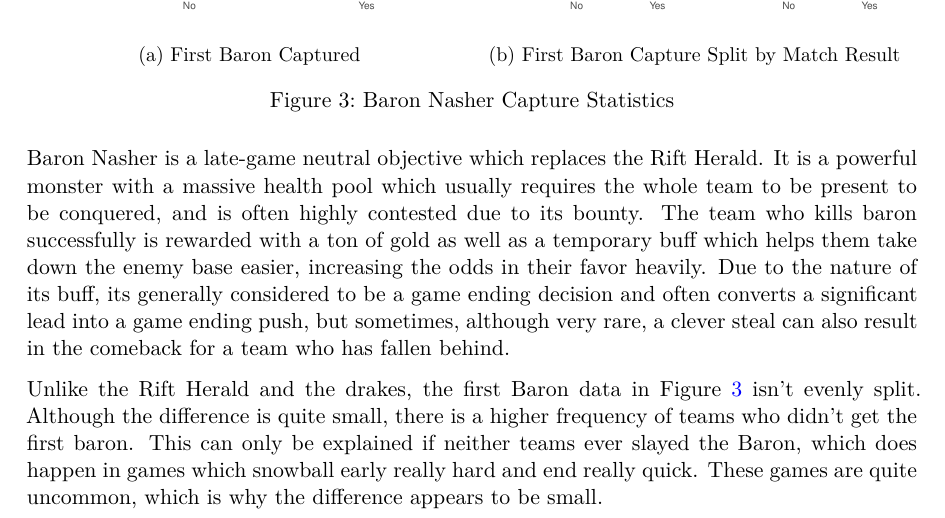
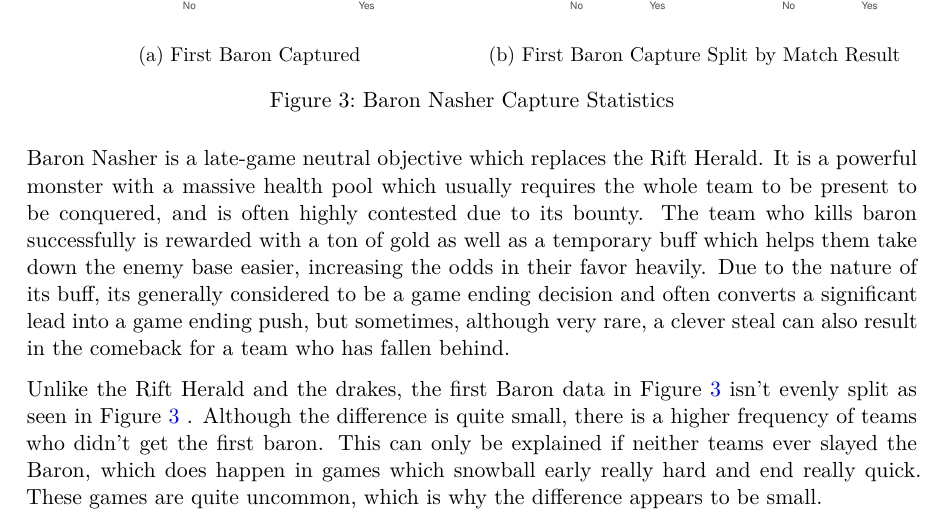
Before and after one commit to hritikshuklas/earlyobjctrl_prolol, a Quarto document (paper/paper.qmd): part of page 6 of 14, cut so that both start at the same text. The pictures show the output file paper/paper.pdf that the author committed with the source.

Commit message:
fixed figure references

```diff
--- a/paper/paper.qmd
+++ b/paper/paper.qmd
@@ -328,12 +328,12 @@ clever steal can also result in the comeback for a team who has fallen
 behind.
 
 Unlike the Rift Herald and the drakes, the first Baron data in
-@fig-baron-histogram isn't evenly split. Although the difference is
-quite small, there is a higher frequency of teams who didn't get the
-first baron. This can only be explained if neither teams ever slayed the
-Baron, which does happen in games which snowball early really hard and
-end really quick. These games are quite uncommon, which is why the
-difference appears to be small.
+@fig-baron-histogram isn't evenly split as seen in @fig-baron-histogram
+. Although the difference is quite small, there is a higher frequency of
+teams who didn't get the first baron. This can only be explained if
+neither teams ever slayed the Baron, which does happen in games which
+snowball early really hard and end really quick. These games are quite
+uncommon, which is why the difference appears to be small.
 
 Finally, we see the true power of the Baron buff as a game-ender when we
 split our data by match results. We see that almost all teams who won
```
Also changed, not shown: paper/paper.pdf.
